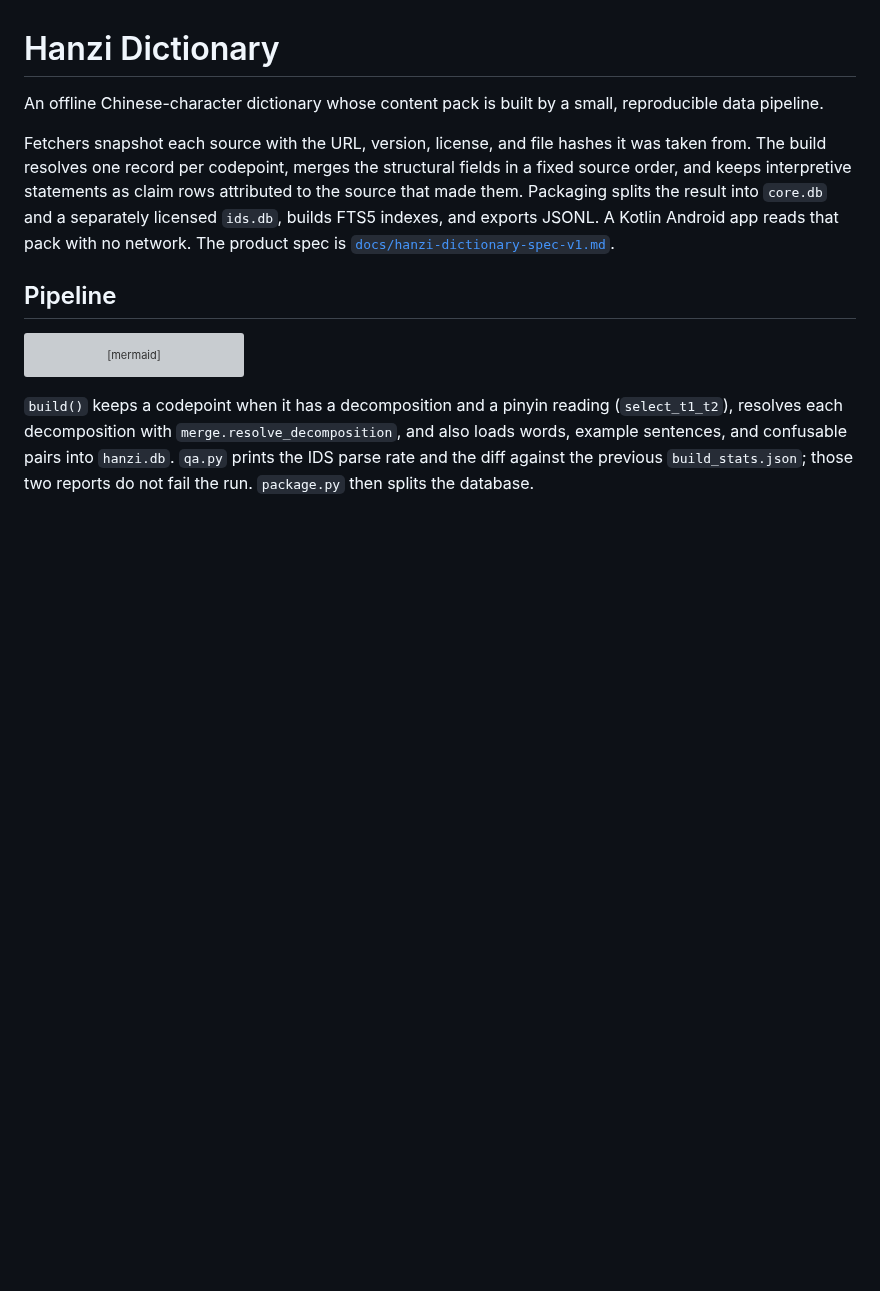
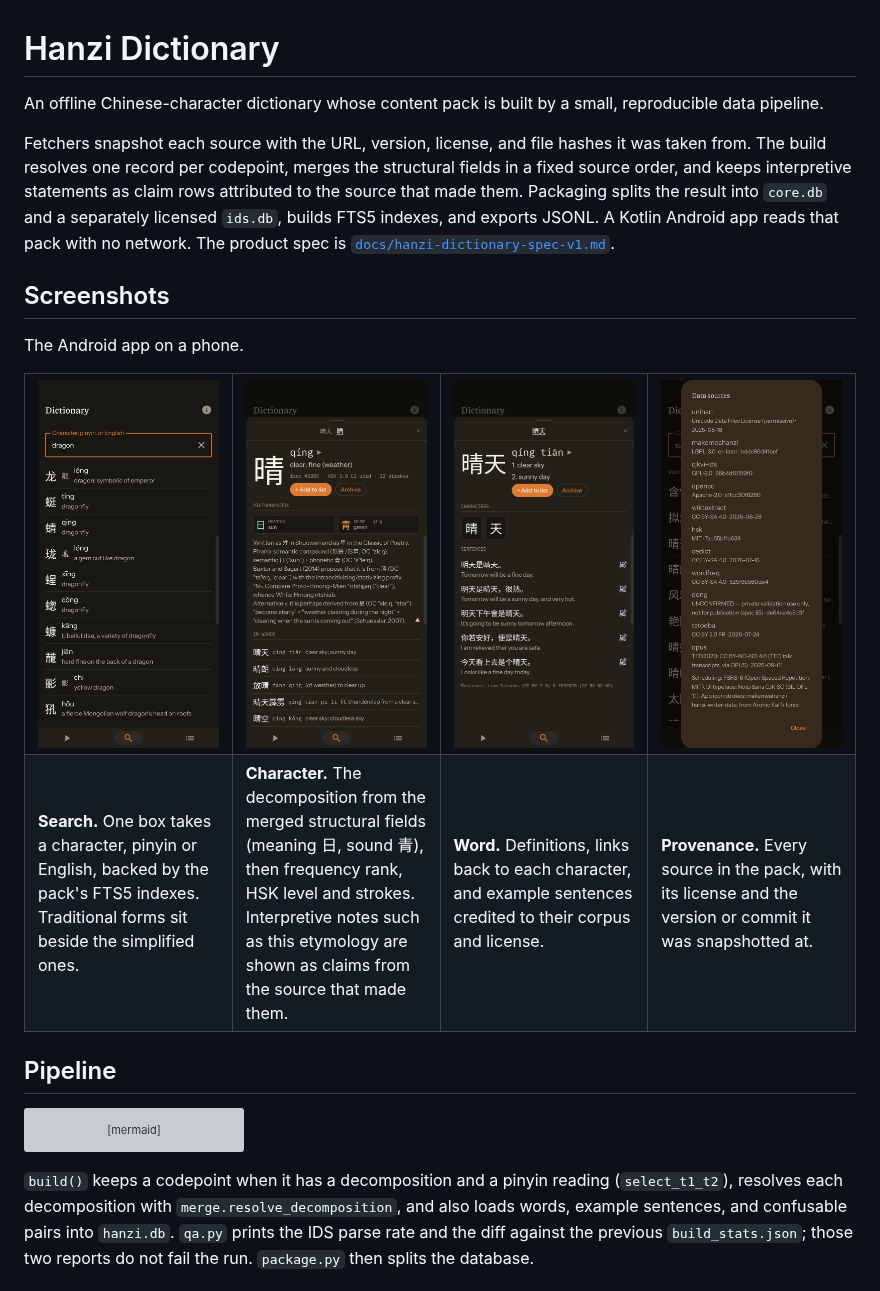
Before and after one commit to ethanez713/hanzi-dictionary, a Markdown page: README.md, the part around the change. Drawn GitHub-style; pictures changed too: docs/screenshots/character.png (added), docs/screenshots/search.png (added), docs/screenshots/sources.png (added); blank space fills up the shorter version; grey boxes are pictures that could not be loaded.

Commit message:
Add README screenshots of search, character, word and provenance screens
Co-Authored-By: Claude Opus 5.5 <noreply@anthropic.com>
Claude-Session: https://claude.ai/code/session_01CuN6WwxuSSDywsQhMsyLhZ

```diff
--- a/README.md
+++ b/README.md
@@ -3,6 +3,25 @@
 An offline Chinese-character dictionary whose content pack is built by a small, reproducible data pipeline.
 
 Fetchers snapshot each source with the URL, version, license, and file hashes it was taken from. The build resolves one record per codepoint, merges the structural fields in a fixed source order, and keeps interpretive statements as claim rows attributed to the source that made them. Packaging splits the result into `core.db` and a separately licensed `ids.db`, builds FTS5 indexes, and exports JSONL. A Kotlin Android app reads that pack with no network. The product spec is [`docs/hanzi-dictionary-spec-v1.md`](docs/hanzi-dictionary-spec-v1.md).
+
+## Screenshots
+
+The Android app on a phone.
+
+<table>
+  <tr>
+    <td width="25%"><img src="docs/screenshots/search.png" alt="Search"></td>
+    <td width="25%"><img src="docs/screenshots/character.png" alt="Character"></td>
+    <td width="25%"><img src="docs/screenshots/word.png" alt="Word"></td>
+    <td width="25%"><img src="docs/screenshots/sources.png" alt="Data sources"></td>
+  </tr>
+  <tr>
+    <td valign="top"><b>Search.</b> One box takes a character, pinyin or English, backed by the pack's FTS5 indexes. Traditional forms sit beside the simplified ones.</td>
+    <td valign="top"><b>Character.</b> The decomposition from the merged structural fields (meaning 日, sound 青), then frequency rank, HSK level and strokes. Interpretive notes such as this etymology are shown as claims from the source that made them.</td>
+    <td valign="top"><b>Word.</b> Definitions, links back to each character, and example sentences credited to their corpus and license.</td>
+    <td valign="top"><b>Provenance.</b> Every source in the pack, with its license and the version or commit it was snapshotted at.</td>
+  </tr>
+</table>
 
 ## Pipeline
 
```
